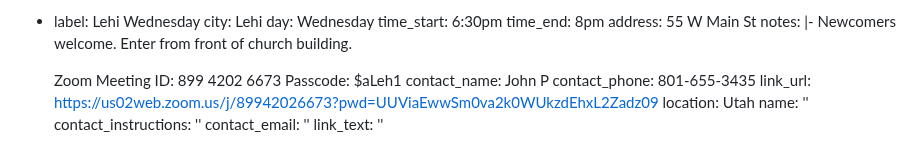
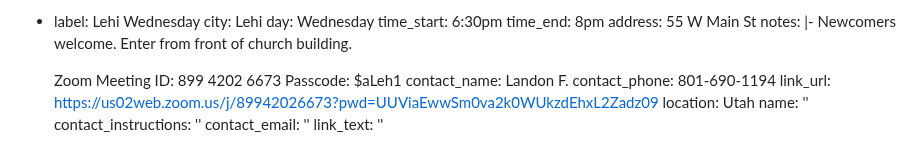
Before and after one commit to sa-utah/sautah, a Markdown page: _src/meetings.md, the part around the change. Drawn GitHub-style.

Commit message:
meeting info updates, added 2023 retreat

```diff
--- a/_src/meetings.md
+++ b/_src/meetings.md
@@ -235,8 +235,8 @@ meetings:
 
      Zoom Meeting ID: 899 4202 6673
     Passcode: $aLeh1
-  contact_name: John P
-  contact_phone: 801-655-3435
+  contact_name: Landon F.
+  contact_phone: 801-690-1194
   link_url: https://us02web.zoom.us/j/89942026673?pwd=UUViaEwwSm0va2k0WUkzdEhxL2Zadz09
   location: Utah
   name: ''
```
Also changed, not shown: _src/news/2023-sa-utah-annual-retreat.md (added, +14 -0 lines).
